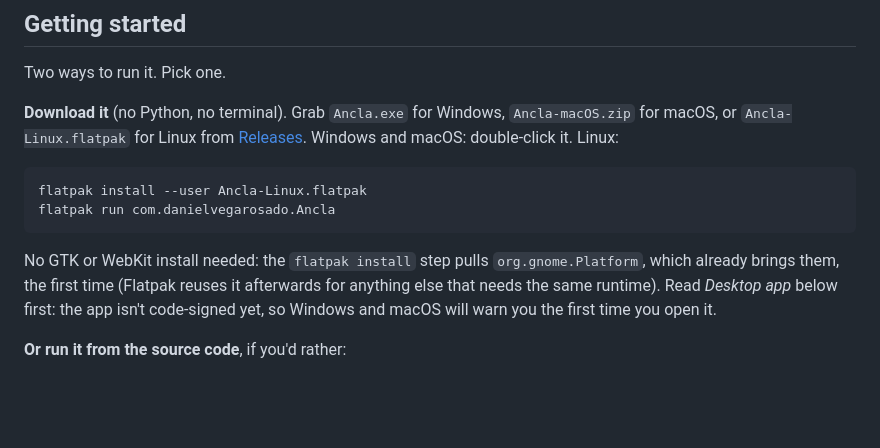
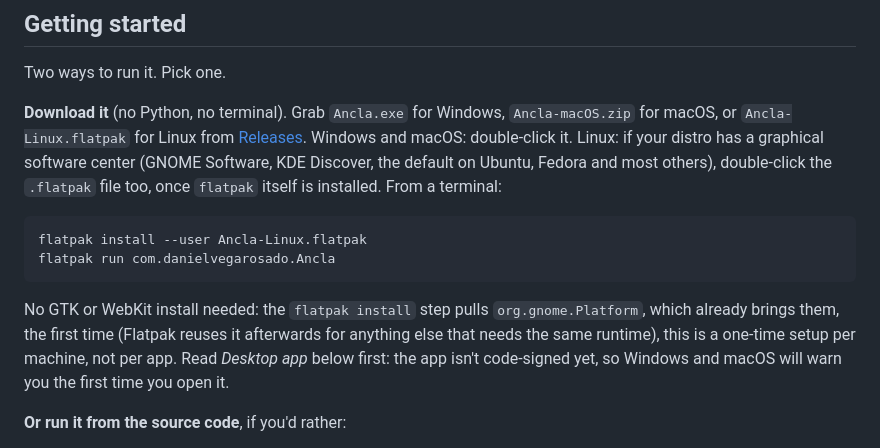
Before and after one commit to DanielVegaRosado/ancla, a Markdown page: README.md, the part around the change. GitHub-like rendering; blank space fills up the shorter version.

Commit message:
Note the Flatpak setup is per-machine, and the GUI double-click path

````diff
--- a/README.md
+++ b/README.md
@@ -34,6 +34,8 @@ Two ways to run it. Pick one.
 **Download it** (no Python, no terminal). Grab `Ancla.exe` for Windows,
 `Ancla-macOS.zip` for macOS, or `Ancla-Linux.flatpak` for Linux from
 [Releases](../../releases/latest). Windows and macOS: double-click it. Linux:
+if your distro has a graphical software center (GNOME Software, KDE Discover, the default on Ubuntu, Fedora and most others), double-click the
+`.flatpak` file too, once `flatpak` itself is installed. From a terminal:
 
 ```bash
 flatpak install --user Ancla-Linux.flatpak
@@ -42,9 +44,10 @@ flatpak run com.danielvegarosado.Ancla
 
 No GTK or WebKit install needed: the `flatpak install` step pulls
 `org.gnome.Platform`, which already brings them, the first time (Flatpak
-reuses it afterwards for anything else that needs the same runtime). Read
-*Desktop app* below first: the app isn't code-signed yet, so Windows and
-macOS will warn you the first time you open it.
+reuses it afterwards for anything else that needs the same runtime), this
+is a one-time setup per machine, not per app. Read *Desktop app* below
+first: the app isn't code-signed yet, so Windows and macOS will warn you
+the first time you open it.
 
 **Or run it from the source code**, if you'd rather:
 
````
